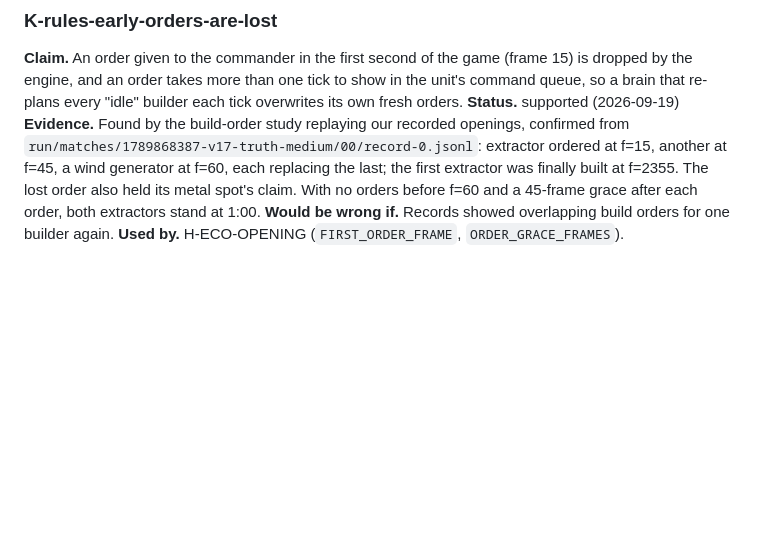
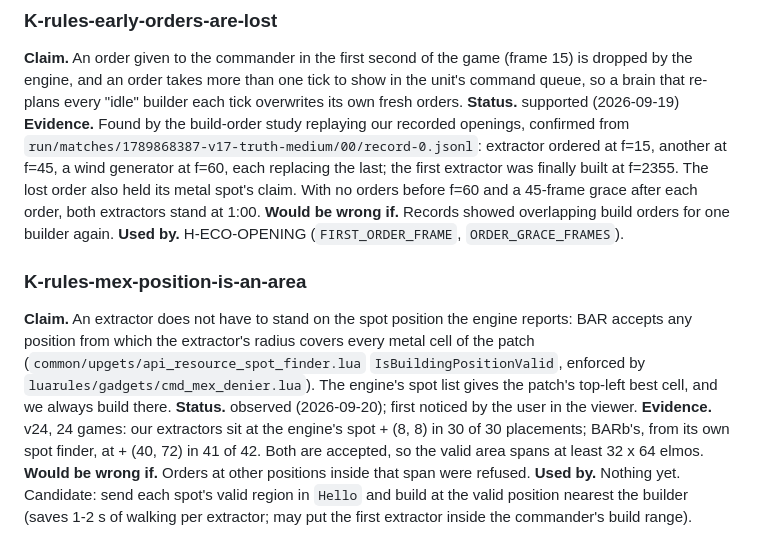
Before and after one commit to computer-whisperer/bar_bots, a Markdown page: docs/knowledge/game-rules.md, the part around the change. GitHub-like rendering; blank space fills up the shorter version.

Commit message:
Knowledge: a mex position is an area, and we always use its top-left corner
Co-Authored-By: Claude Fable 5.1 <noreply@anthropic.com>

```diff
--- a/docs/knowledge/game-rules.md
+++ b/docs/knowledge/game-rules.md
@@ -95,3 +95,15 @@ at f=60, each replacing the last; the first extractor was finally built at f=235
 spot's claim. With no orders before f=60 and a 45-frame grace after each order, both extractors stand at 1:00.
 **Would be wrong if.** Records showed overlapping build orders for one builder again.
 **Used by.** H-ECO-OPENING (`FIRST_ORDER_FRAME`, `ORDER_GRACE_FRAMES`).
+
+### K-rules-mex-position-is-an-area
+**Claim.** An extractor does not have to stand on the spot position the engine reports: BAR accepts any position from
+which the extractor's radius covers every metal cell of the patch (`common/upgets/api_resource_spot_finder.lua`
+`IsBuildingPositionValid`, enforced by `luarules/gadgets/cmd_mex_denier.lua`). The engine's spot list gives the patch's
+top-left best cell, and we always build there.
+**Status.** observed (2026-09-20); first noticed by the user in the viewer.
+**Evidence.** v24, 24 games: our extractors sit at the engine's spot + (8, 8) in 30 of 30 placements; BARb's, from its own
+spot finder, at + (40, 72) in 41 of 42. Both are accepted, so the valid area spans at least 32 x 64 elmos.
+**Would be wrong if.** Orders at other positions inside that span were refused.
+**Used by.** Nothing yet. Candidate: send each spot's valid region in `Hello` and build at the valid position nearest
+the builder (saves 1-2 s of walking per extractor; may put the first extractor inside the commander's build range).
```
